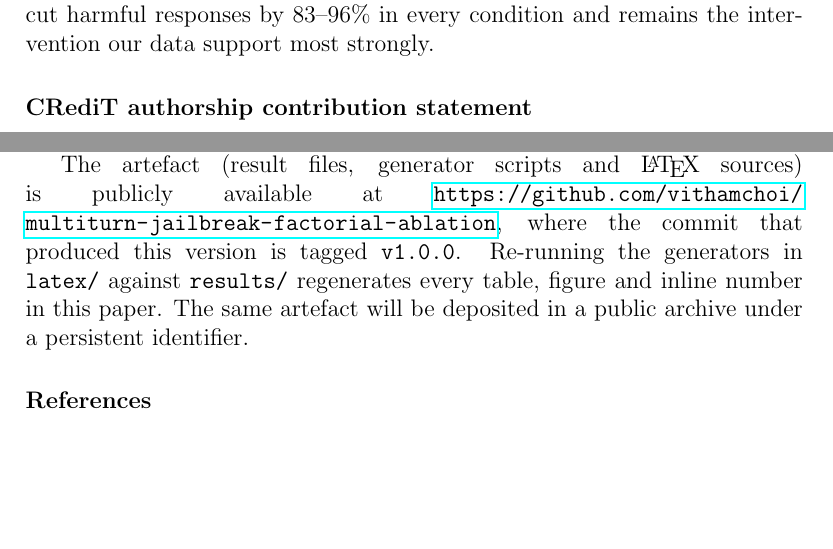
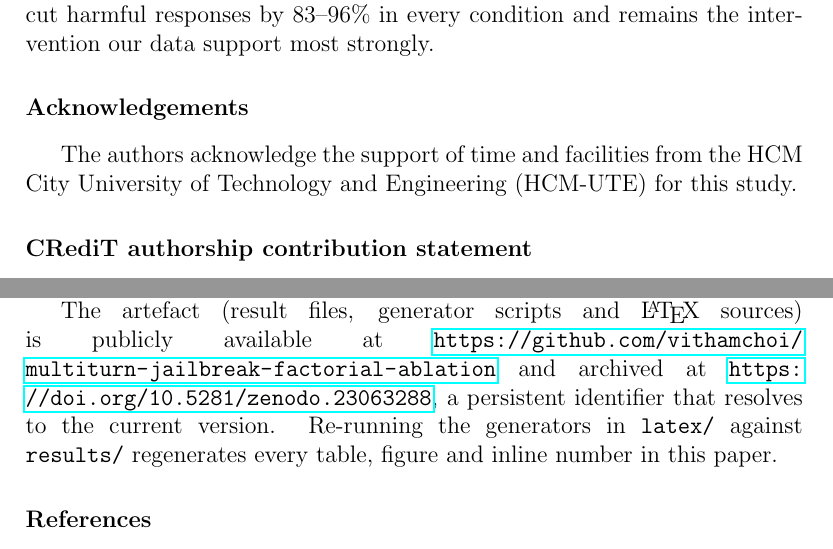
Before and after one commit to vithamchoi/multiturn-jailbreak-factorial-ablation, a LaTeX paper (latex/paper_template.tex): two parts of pages 19 and 20 of 27, joined at a grey line, cut so that both start at the same text, the shorter picture padded with empty space. Compiled offline with pdfLaTeX.

Commit message:
Update references, acknowledgements and Zenodo Concept DOI (v1.0.3)

```diff
--- a/latex/paper_template.tex
+++ b/latex/paper_template.tex
@@ -1034,6 +1034,11 @@ make them so. A safety system prompt cut harmful responses by $83$--$96$\% in
 every condition and remains the intervention our data support most strongly.
 
 %% ===========================================================================
+\section*{Acknowledgements}
+
+The authors acknowledge the support of time and facilities from the HCM City
+University of Technology and Engineering (HCM-UTE) for this study.
+
 \section*{CRediT authorship contribution statement}
 
 \textbf{Vinh Thinh Le:} Conceptualization, Methodology, Writing -- original draft.
@@ -1083,11 +1088,10 @@ paper. Every number, table and figure here is produced by running those scripts
 against those files; none is transcribed by hand.
 
 The artefact (result files, generator scripts and \LaTeX{} sources) is publicly
-available at \url{https://github.com/vithamchoi/multiturn-jailbreak-factorial-ablation}, where the commit that
-produced this version is tagged \texttt{v1.0.0}. Re-running the generators in
-\path{latex/} against \path{results/} regenerates every table, figure and
-inline number in this paper. The same artefact will be deposited in a public
-archive under a persistent identifier.
+available at \url{https://github.com/vithamchoi/multiturn-jailbreak-factorial-ablation} and archived at
+\url{https://doi.org/10.5281/zenodo.23063288}, a persistent identifier that resolves to the current
+version. Re-running the generators in \path{latex/} against \path{results/}
+regenerates every table, figure and inline number in this paper.
 
 \bibliographystyle{elsarticle-harv}
 \bibliography{refs}
```
Also changed, not shown: latex/ieee/refs.bib (+8 -3 lines), latex/refs.bib (+8 -3 lines).
